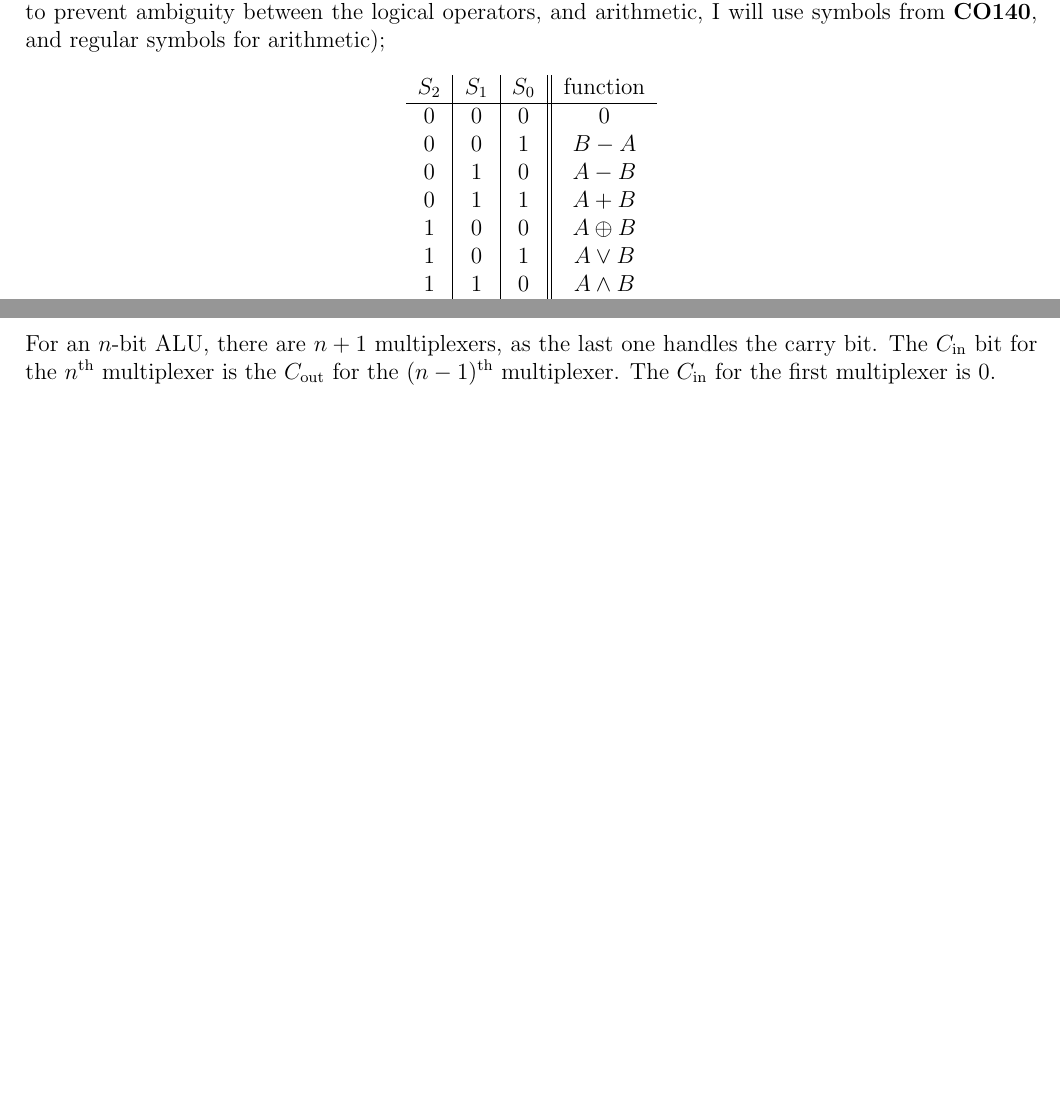
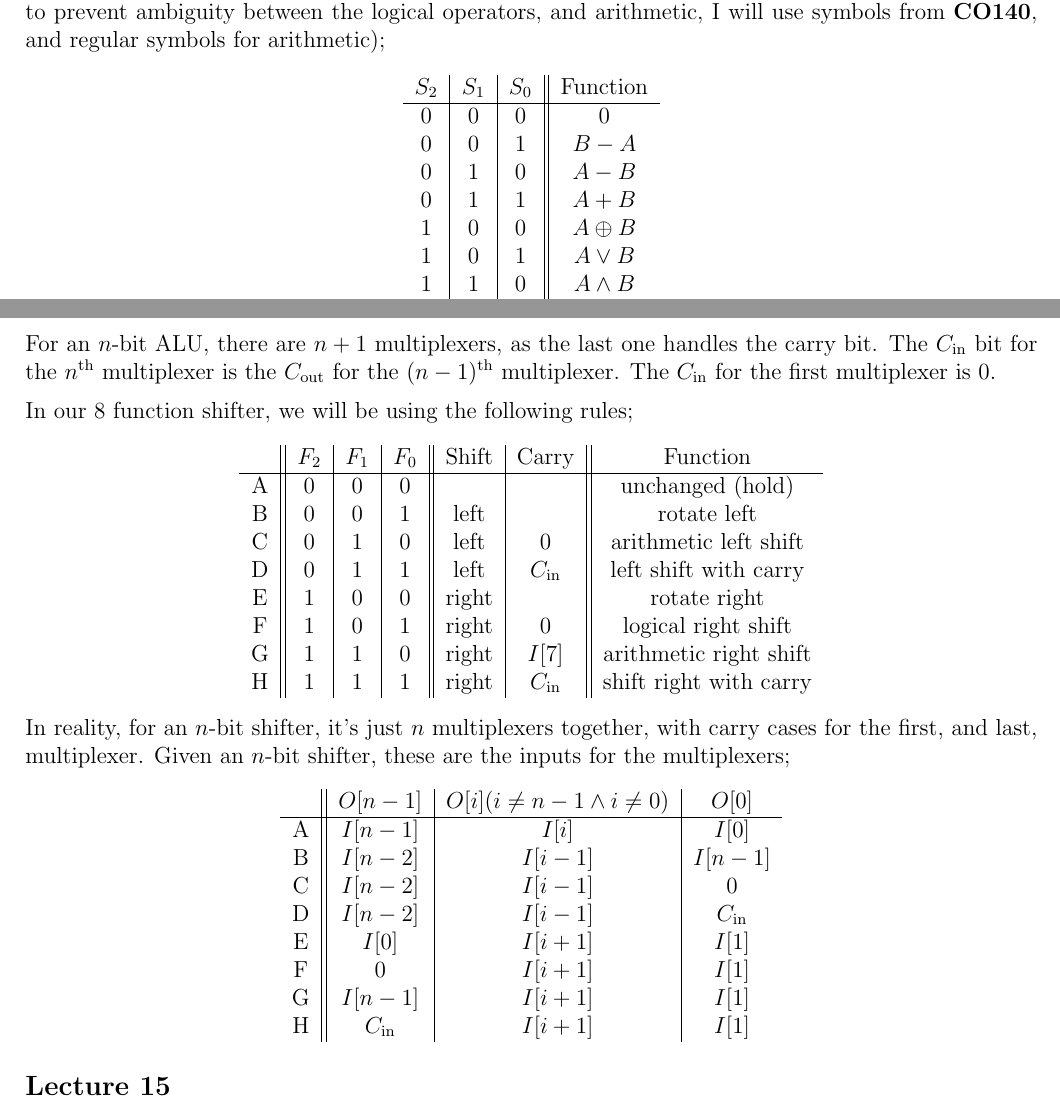
Before and after one commit to lin-e/imperial-revision, a LaTeX document (co112/main.tex): two parts of pages 11 and 12 of 12, joined at a grey line, cut so that both start at the same text, the shorter picture padded with empty space. Compiled offline with pdfLaTeX.

Commit message:
Finally finished l15

```diff
--- a/co112/main.tex
+++ b/co112/main.tex
@@ -571,7 +571,7 @@
             However, the data path diagram above has no information about when the transfers occur, it it only shows the possible paths it can take. The arithmetic, and shift operations are done by combinational circuits, the function of which is determined by the bits in the instruction register. The processor also cannot operator on the results register. In our design, this is the specification for our ALU (in order to prevent ambiguity between the logical operators, and arithmetic, I will use symbols from \textbf{CO140}, and regular symbols for arithmetic);
             \begin{center}
                 \begin{tabular}{c|c|c||c}
-                    $S_2$ & $S_1$ & $S_0$ & function \\
+                    $S_2$ & $S_1$ & $S_0$ & Function \\
                     \hline
                     0 & 0 & 0 & 0 \\
                     0 & 0 & 1 & $B - A$ \\
@@ -648,7 +648,38 @@
 
                 \end{tikzpicture}
             \end{center}
+            For an $n$-bit ALU, there are $n + 1$ multiplexers, as the last one handles the carry bit. The $C_\text{in}$ bit for the $n^\text{th}$ multiplexer is the $C_\text{out}$ for the $(n - 1)^\text{th}$ multiplexer. The $C_\text{in}$ for the first multiplexer is 0.
+            \medskip
 
-            For an $n$-bit ALU, there are $n + 1$ multiplexers, as the last one handles the carry bit. The $C_\text{in}$ bit for the $n^\text{th}$ multiplexer is the $C_\text{out}$ for the $(n - 1)^\text{th}$ multiplexer. The $C_\text{in}$ for the first multiplexer is 0.
-
+            In our 8 function shifter, we will be using the following rules;
+            \begin{center}
+                \begin{tabular}{c||c|c|c||c|c||c}
+                    & $F_2$ & $F_1$ & $F_0$ & Shift & Carry & Function \\
+                    \hline
+                    A & 0 & 0 & 0 & & & unchanged (hold) \\
+                    B & 0 & 0 & 1 & left & & rotate left \\
+                    C & 0 & 1 & 0 & left & 0 & arithmetic left shift \\
+                    D & 0 & 1 & 1 & left & $C_\text{in}$ & left shift with carry \\
+                    E & 1 & 0 & 0 & right & & rotate right \\
+                    F & 1 & 0 & 1 & right & 0 & logical right shift \\
+                    G & 1 & 1 & 0 & right & $I[7]$ & arithmetic right shift \\
+                    H & 1 & 1 & 1 & right & $C_\text{in}$ & shift right with carry
+                \end{tabular}
+            \end{center}
+            In reality, for an $n$-bit shifter, it's just $n$ multiplexers together, with carry cases for the first, and last, multiplexer. Given an $n$-bit shifter, these are the inputs for the multiplexers;
+            \begin{center}
+                \begin{tabular}{c||c|c|c}
+                    & $O[n-1]$ & $O[i] (i \neq n-1 \land i \neq 0)$ & $O[0]$ \\
+                    \hline
+                    A & $I[n-1]$ & $I[i]$ & $I[0]$ \\
+                    B & $I[n-2]$ & $I[i-1]$ & $I[n-1]$ \\
+                    C & $I[n-2]$ & $I[i-1]$ & $0$ \\
+                    D & $I[n-2]$ & $I[i-1]$ & $C_\text{in}$ \\
+                    E & $I[0]$ & $I[i+1]$ & $I[1]$ \\
+                    F & 0 & $I[i+1]$ & $I[1]$ \\
+                    G & $I[n-1]$ & $I[i+1]$ & $I[1]$ \\
+                    H & $C_\text{in}$ & $I[i+1]$ & $I[1]$
+                \end{tabular}
+            \end{center}
+        \subsection*{Lecture 15}
 \end{document}
```
Also changed, not shown: _output/co112.pdf, co112/main.pdf.
